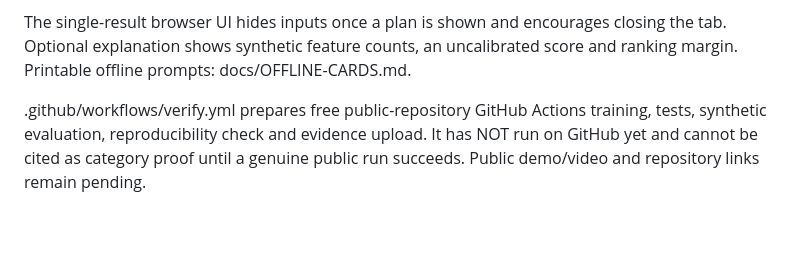
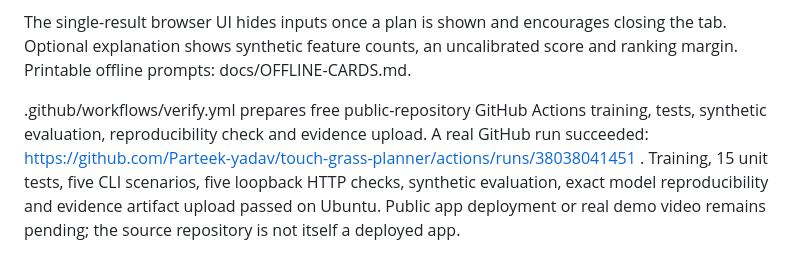
Before and after one commit to Parteek-yadav/touch-grass-planner, a Markdown page: README.md, the part around the change. Rendered like a GitHub page; blank space fills up the shorter version.

Commit message:
Document successful real CI and transparent demo status

```diff
--- a/README.md
+++ b/README.md
@@ -49,4 +49,4 @@ Run `python evaluate.py` to reproduce the context-disjoint synthetic baseline di
 
 The single-result browser UI hides inputs once a plan is shown and encourages closing the tab. Optional explanation shows synthetic feature counts, an uncalibrated score and ranking margin. Printable offline prompts: docs/OFFLINE-CARDS.md.
 
-.github/workflows/verify.yml prepares free public-repository GitHub Actions training, tests, synthetic evaluation, reproducibility check and evidence upload. It has NOT run on GitHub yet and cannot be cited as category proof until a genuine public run succeeds. Public demo/video and repository links remain pending.
+.github/workflows/verify.yml prepares free public-repository GitHub Actions training, tests, synthetic evaluation, reproducibility check and evidence upload. A real GitHub run succeeded: https://github.com/Parteek-yadav/touch-grass-planner/actions/runs/38038041451 . Training, 15 unit tests, five CLI scenarios, five loopback HTTP checks, synthetic evaluation, exact model reproducibility and evidence artifact upload passed on Ubuntu. Public app deployment or real demo video remains pending; the source repository is not itself a deployed app.
```
